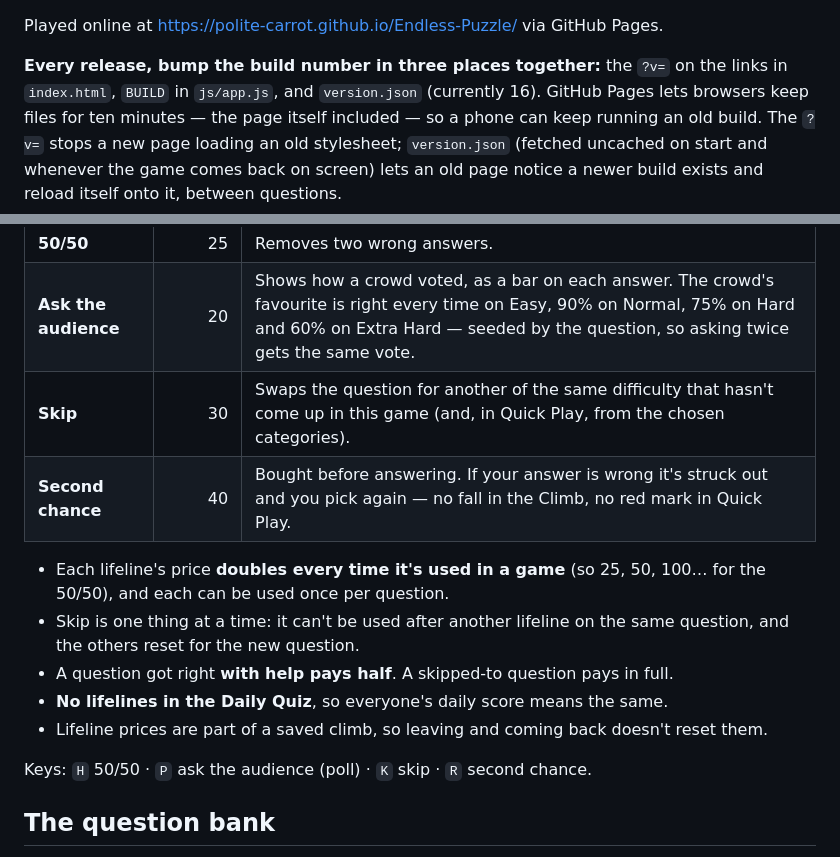
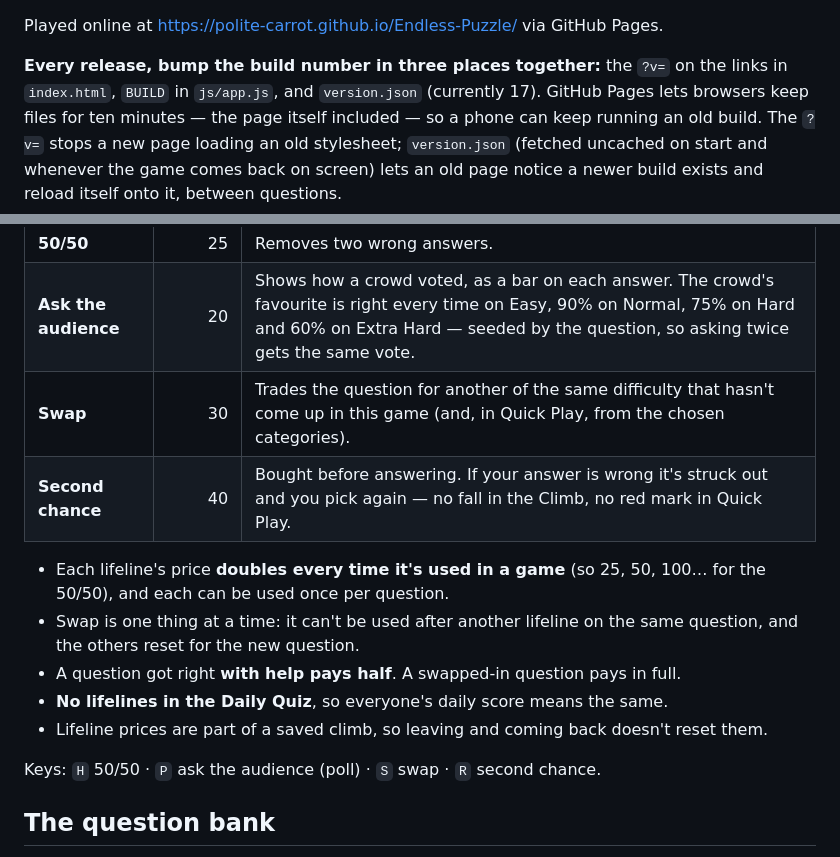
Before and after one commit to Polite-Carrot/Endless-Puzzle, a Markdown page: README.md, 2 parts joined by grey strips. Drawn GitHub-style.

```diff
--- a/README.md
+++ b/README.md
@@ -14,7 +14,7 @@ Played online at https://polite-carrot.github.io/Endless-Puzzle/ via GitHub Page
 
 **Every release, bump the build number in three places together:** the `?v=`
 on the links in `index.html`, `BUILD` in `js/app.js`, and `version.json`
-(currently 16).
+(currently 17).
 GitHub Pages lets browsers keep files for ten minutes — the page itself
 included — so a phone can keep running an old build. The `?v=` stops a new
 page loading an old stylesheet; `version.json` (fetched uncached on start
@@ -142,20 +142,20 @@ buy four **lifelines**, in a row under each question:
 |----------|----------:|--------------|
 | **50/50** | 25 | Removes two wrong answers. |
 | **Ask the audience** | 20 | Shows how a crowd voted, as a bar on each answer. The crowd's favourite is right every time on Easy, 90% on Normal, 75% on Hard and 60% on Extra Hard — seeded by the question, so asking twice gets the same vote. |
-| **Skip** | 30 | Swaps the question for another of the same difficulty that hasn't come up in this game (and, in Quick Play, from the chosen categories). |
+| **Swap** | 30 | Trades the question for another of the same difficulty that hasn't come up in this game (and, in Quick Play, from the chosen categories). |
 | **Second chance** | 40 | Bought before answering. If your answer is wrong it's struck out and you pick again — no fall in the Climb, no red mark in Quick Play. |
 
 - Each lifeline's price **doubles every time it's used in a game** (so 25,
   50, 100… for the 50/50), and each can be used once per question.
-- Skip is one thing at a time: it can't be used after another lifeline on
+- Swap is one thing at a time: it can't be used after another lifeline on
   the same question, and the others reset for the new question.
-- A question got right **with help pays half**. A skipped-to question pays
+- A question got right **with help pays half**. A swapped-in question pays
   in full.
 - **No lifelines in the Daily Quiz**, so everyone's daily score means the same.
 - Lifeline prices are part of a saved climb, so leaving and coming back
   doesn't reset them.
 
-Keys: `H` 50/50 · `P` ask the audience (poll) · `K` skip · `R` second chance.
+Keys: `H` 50/50 · `P` ask the audience (poll) · `S` swap · `R` second chance.
 
 ## The question bank
 
```
Also changed, not shown: screenshots/lifelines.png, 3 other files.
